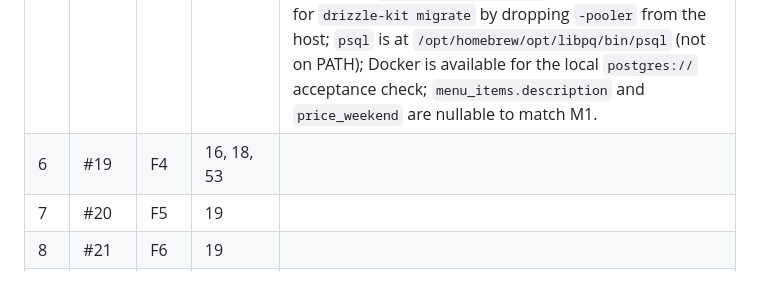
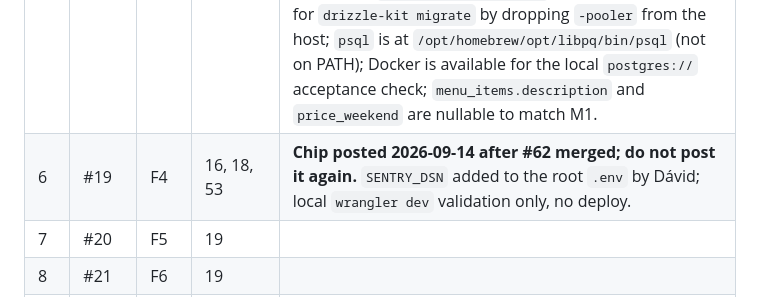
Before and after one commit to landorid/piccoloetterem.hu, a Markdown page: docs/ORCHESTRATION.md, the part around the change. Drawn GitHub-style.

Commit message:
docs: #19 chip posted after #62 merged
Co-Authored-By: Claude Opus 5 <noreply@anthropic.com>

```diff
--- a/docs/ORCHESTRATION.md
+++ b/docs/ORCHESTRATION.md
@@ -38,7 +38,7 @@ Strict serial order, already checked against every `Blocked by` list. Run top to
 | 3 | #53 | F1a | — | Wiring defects found reviewing PR #52. Must land before #18 and #19. |
 | 4 | #17 | F2 | 16 | Unblocks manual #41 on merge. |
 | 5 | #18 | F3 | 16, 53 | **Chip posted 2026-09-14 after #61 merged; do not post it again.** (Dávid chose not to run it in parallel with #23.) The Neon `dev` branch exists and was verified. Add to the chip prompt: `DATABASE_URL` (pooled) is in `/Users/landoridavid/Workplace/piccoloetterem.hu/.env`, which is gitignored and not copied into the worktree, so load it by that absolute path and never print or commit it; there is no `DATABASE_URL_UNPOOLED`, derive the direct URL for `drizzle-kit migrate` by dropping `-pooler` from the host; `psql` is at `/opt/homebrew/opt/libpq/bin/psql` (not on PATH); Docker is available for the local `postgres://` acceptance check; `menu_items.description` and `price_weekend` are nullable to match M1. |
-| 6 | #19 | F4 | 16, 18, 53 | |
+| 6 | #19 | F4 | 16, 18, 53 | **Chip posted 2026-09-14 after #62 merged; do not post it again.** `SENTRY_DSN` added to the root `.env` by Dávid; local `wrangler dev` validation only, no deploy. |
 | 7 | #20 | F5 | 19 | |
 | 8 | #21 | F6 | 19 | |
 | 9 | #22 | F7 | 19 | Unblocks manual #40 on merge. |
```
